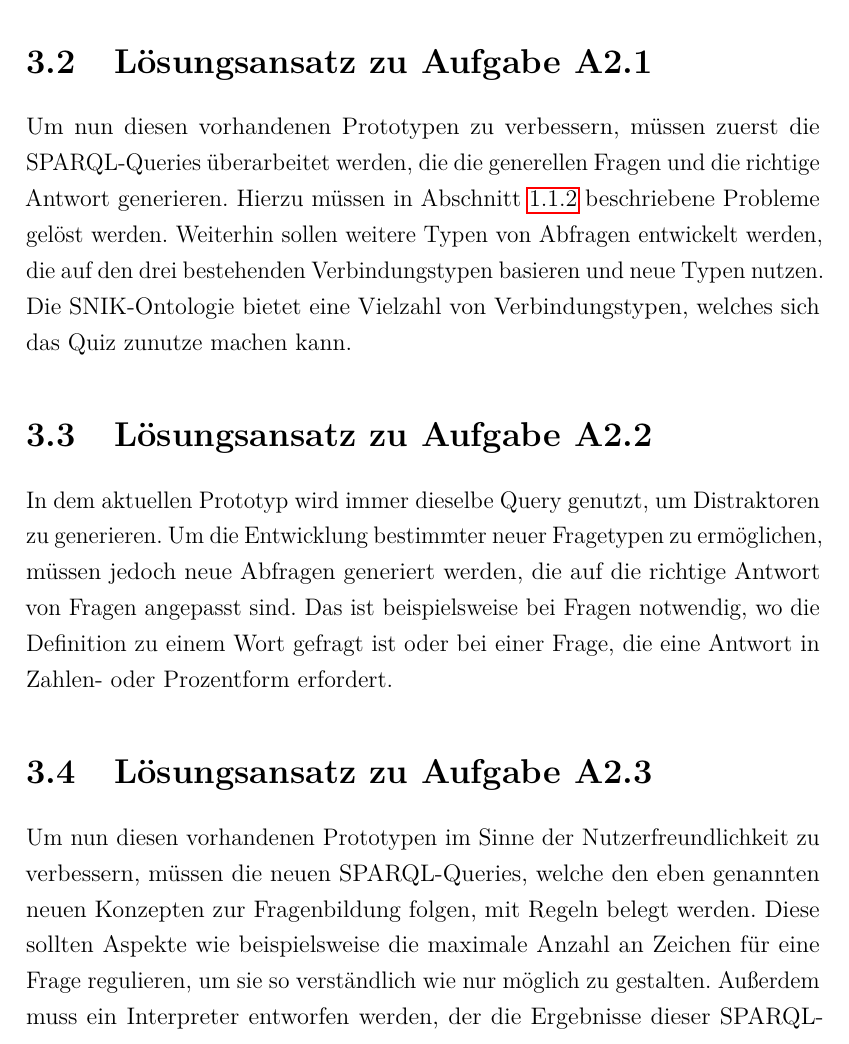
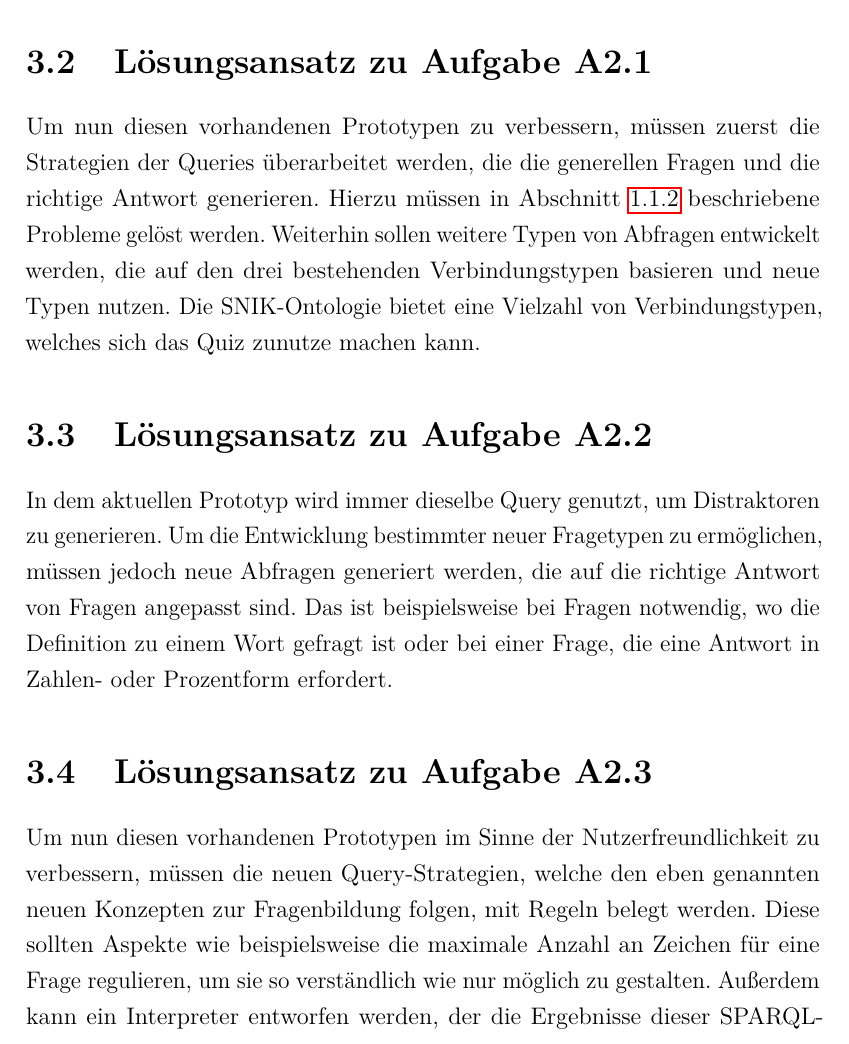
Before and after one commit to cubexy/BeLL, a LaTeX document (bell.tex): part of page 19 of 24, cut so that both start at the same text. Compiled offline with pdfLaTeX.

Commit message:
Reworked 3rd chapter

```diff
--- a/bell.tex
+++ b/bell.tex
@@ -464,7 +464,7 @@ Für die Frage und die jeweiligen Antworten werden bei dem Quellcodeausschnitt j
 Um den Inhalt dieser Fragen zu erhalten, muss eine Abfrage an den SPARQL-Endpunkt gesendet werden, der auf die Ontologie zugreift und mithilfe der Abfrage bestimmte Informationen an das Programm ausgibt.
 Die erhaltenen Daten werden nun von dem Programm spezifisch für den Verbindungstyp verarbeitet, wie in \cref{sub:Gegenstand} schon erkärt wurde. Bei der spezifischen Verarbeitung gibt es eine wichtige Unterscheidung: die Methodik der Generierung des Stammes und die Methodik der Generierung der Distraktoren. Während ersteres für jeden Fragetyp unterschiedlich ist, werden Distraktoren stets gleich generiert. Hierzu müssen also im nächsten Abschnitt die Generierung der verschiedenen Fragen und Antworten analysiert werden.
 \section{Lösungsansatz zu Aufgabe A2.1}
-Um nun diesen vorhandenen Prototypen zu verbessern, müssen zuerst die SPARQL-Queries überarbeitet werden, die die generellen Fragen und die richtige Antwort generieren.
+Um nun diesen vorhandenen Prototypen zu verbessern, müssen zuerst die Strategien der Queries überarbeitet werden, die die generellen Fragen und die richtige Antwort generieren.
 Hierzu müssen in \cref{sub:Problematik} beschriebene Probleme gelöst werden.
 Weiterhin sollen weitere Typen von Abfragen entwickelt werden, die auf den drei bestehenden Verbindungstypen basieren und neue Typen nutzen.
 Die SNIK-Ontologie bietet eine Vielzahl von Verbindungstypen, welches sich das Quiz zunutze machen kann.
@@ -473,7 +473,7 @@ In dem aktuellen Prototyp wird immer dieselbe Query genutzt, um Distraktoren zu
 Um die Entwicklung bestimmter neuer Fragetypen zu ermöglichen, müssen jedoch neue Abfragen generiert werden, die auf die richtige Antwort von Fragen angepasst sind. Das ist beispielsweise bei Fragen notwendig, wo die Definition zu einem Wort gefragt ist oder bei einer Frage, die eine Antwort in Zahlen- oder Prozentform erfordert.
 
 \section{Lösungsansatz zu Aufgabe A2.3}
-Um nun diesen vorhandenen Prototypen im Sinne der Nutzerfreundlichkeit zu verbessern, müssen die neuen SPARQL-Queries, welche den eben genannten neuen Konzepten zur Fragenbildung folgen, mit Regeln belegt werden. Diese sollten Aspekte wie beispielsweise die maximale Anzahl an Zeichen für eine Frage regulieren, um sie so verständlich wie nur möglich zu gestalten. Außerdem muss ein Interpreter entworfen werden, der die Ergebnisse dieser SPARQL-Queries in den existierenden JavaScript-Code des Quiz einfügt. Damit kann der vorhandene Code zum Anzeigen weiterhin verwendet werden. Weiterhin sollte dieser Interpreter auch in der Lage sein, diese Query-Ergebnisse in QuizMaster-Dateien umzuwandeln, sodass die Fragen auch in einer Windows-Desktopapplikation angezeigt und beantwortet werden können.
+Um nun diesen vorhandenen Prototypen im Sinne der Nutzerfreundlichkeit zu verbessern, müssen die neuen Query-Strategien, welche den eben genannten neuen Konzepten zur Fragenbildung folgen, mit Regeln belegt werden. Diese sollten Aspekte wie beispielsweise die maximale Anzahl an Zeichen für eine Frage regulieren, um sie so verständlich wie nur möglich zu gestalten. Außerdem kann ein Interpreter entworfen werden, der die Ergebnisse dieser SPARQL-Queries in den existierenden JavaScript-Code des Quiz einfügt. Damit kann der vorhandene Code zum Anzeigen weiterhin verwendet werden. Weiterhin sollte dieser Interpreter auch in der Lage sein, diese Query-Ergebnisse in QuizMaster-Dateien umzuwandeln, sodass die Fragen auch in einer Windows-Desktopapplikation angezeigt und beantwortet werden können.
 
 \begin{figure}
 \centering
```
Also changed, not shown: bell.pdf, bell.tex (2 more changed lines).
